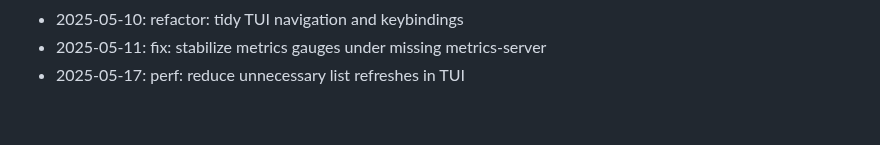
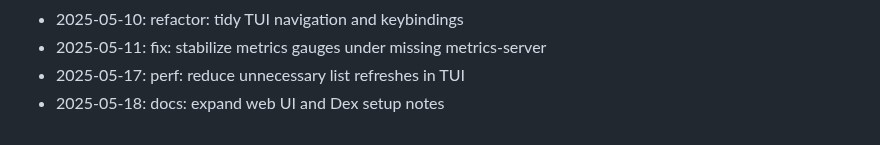
Before and after one commit to zrougamed/pyxis, a Markdown page: docs/CHANGELOG.md, the part around the change. Drawn GitHub-style.

Commit message:
docs: expand web UI and Dex setup notes

```diff
--- a/docs/CHANGELOG.md
+++ b/docs/CHANGELOG.md
@@ -56,3 +56,4 @@ Weekend development notes for Pyxis.
 - 2025-05-10: refactor: tidy TUI navigation and keybindings
 - 2025-05-11: fix: stabilize metrics gauges under missing metrics-server
 - 2025-05-17: perf: reduce unnecessary list refreshes in TUI
+- 2025-05-18: docs: expand web UI and Dex setup notes
```
